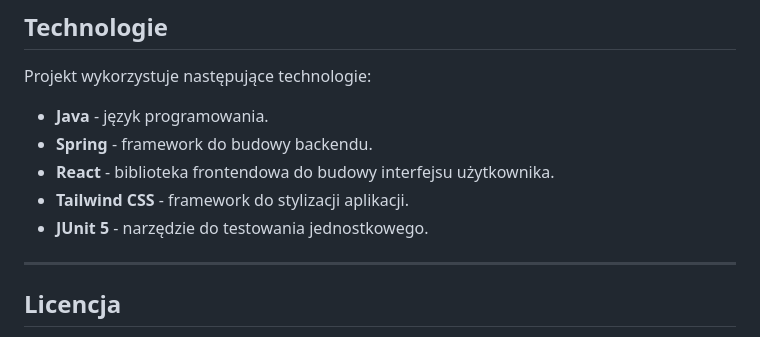
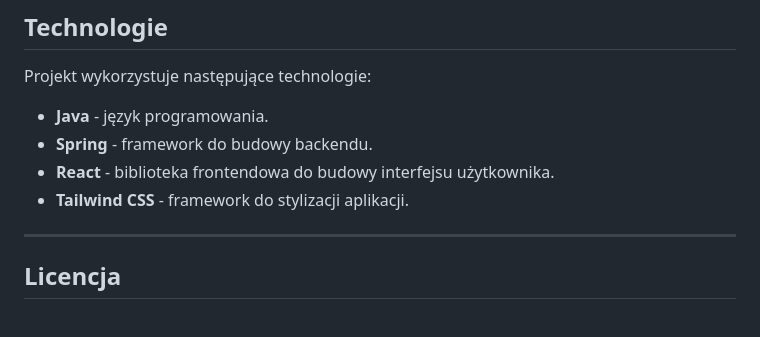
Before and after one commit to Radson29/Application-for-school-examination-tests, a Markdown page: README.md, the part around the change. GitHub-like rendering.

```diff
--- a/README.md
+++ b/README.md
@@ -76,7 +76,7 @@ Projekt wykorzystuje następujące technologie:
 - **Spring** - framework do budowy backendu.
 - **React** - biblioteka frontendowa do budowy interfejsu użytkownika.
 - **Tailwind CSS** - framework do stylizacji aplikacji.
-- **JUnit 5** - narzędzie do testowania jednostkowego.
+
 
 ---
 
```
